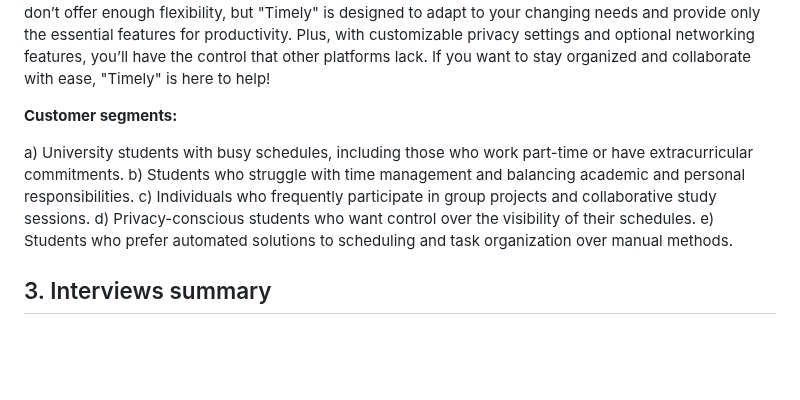
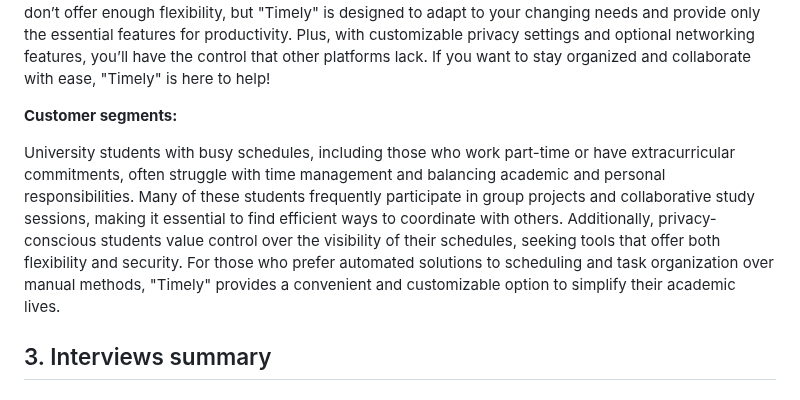
Before and after one commit to bme2003/timely, a Markdown page: Deliverables/D1. Inception.md, the part around the change. Rendered like a GitHub page; blank space fills up the shorter version.

```diff
--- a/Deliverables/D1. Inception.md
+++ b/Deliverables/D1. Inception.md
@@ -15,11 +15,7 @@ Our service helps both the busiest students and the most organized planners stay
 
 **Customer segments:**
 
-a) University students with busy schedules, including those who work part-time or have extracurricular commitments.
-b) Students who struggle with time management and balancing academic and personal responsibilities.
-c) Individuals who frequently participate in group projects and collaborative study sessions.
-d) Privacy-conscious students who want control over the visibility of their schedules.
-e) Students who prefer automated solutions to scheduling and task organization over manual methods.
+University students with busy schedules, including those who work part-time or have extracurricular commitments, often struggle with time management and balancing academic and personal responsibilities. Many of these students frequently participate in group projects and collaborative study sessions, making it essential to find efficient ways to coordinate with others. Additionally, privacy-conscious students value control over the visibility of their schedules, seeking tools that offer both flexibility and security. For those who prefer automated solutions to scheduling and task organization over manual methods, "Timely" provides a convenient and customizable option to simplify their academic lives.
 
 ## 3. Interviews summary
 
```
